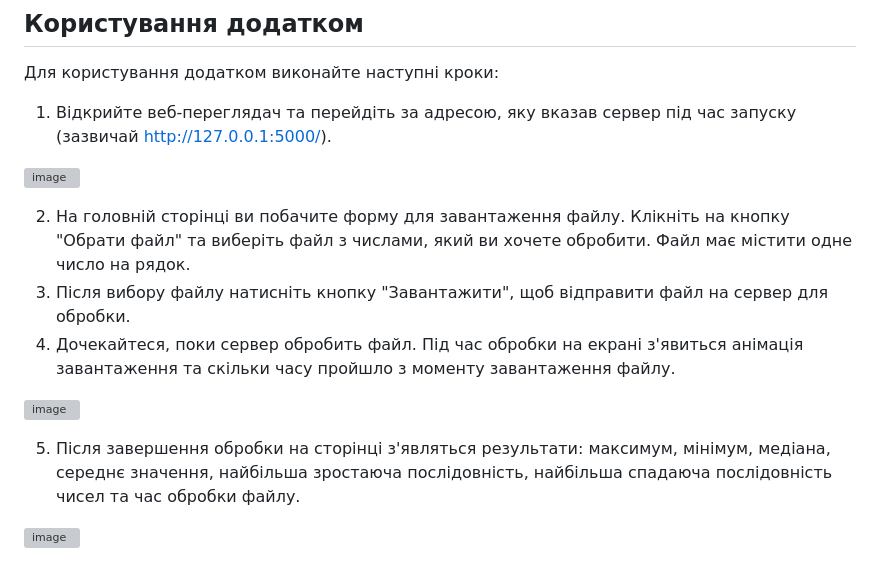
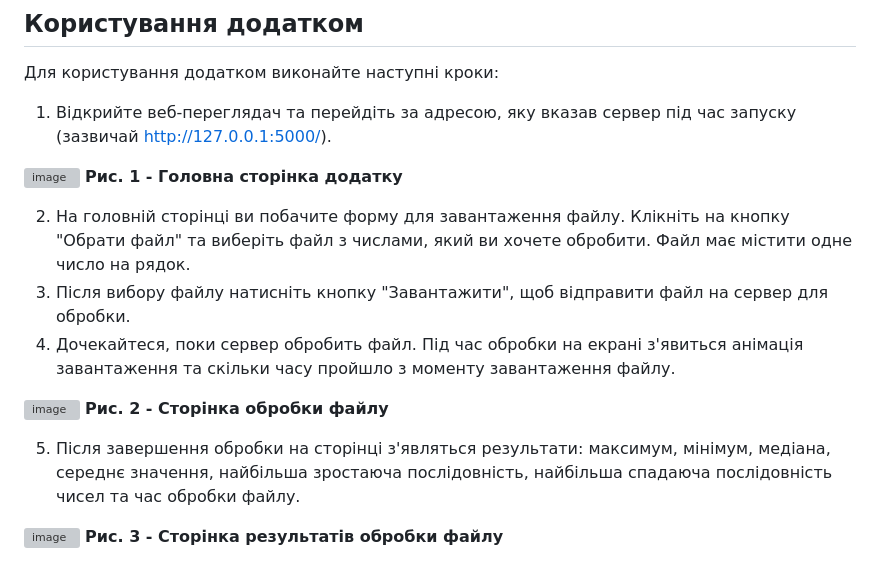
Before and after one commit to Friendly-Neighborhood/large_number_analysis, a Markdown page: README.md, the part around the change. Drawn GitHub-style; grey boxes are pictures that could not be loaded.

```diff
--- a/README.md
+++ b/README.md
@@ -26,6 +26,7 @@
 1. Відкрийте веб-переглядач та перейдіть за адресою, яку вказав сервер під час запуску (зазвичай http://127.0.0.1:5000/).
 
 ![image](https://github.com/Friendly-Neighborhood/large_number_analysis/assets/68468538/2bc7ae16-4bad-4534-a3c2-9afa1ac8ef97)
+**Рис. 1 - Головна сторінка додатку**
 
 
 2. На головній сторінці ви побачите форму для завантаження файлу. Клікніть на кнопку "Обрати файл" та виберіть файл з числами, який ви хочете обробити. Файл має містити одне число на рядок.
@@ -33,7 +34,9 @@
 4. Дочекайтеся, поки сервер обробить файл. Під час обробки на екрані з'явиться анімація завантаження та скільки часу пройшло з моменту завантаження файлу.
 
 ![image](https://github.com/Friendly-Neighborhood/large_number_analysis/assets/68468538/7cee9734-8b97-4e63-902c-22b1af2b3785)
+**Рис. 2 - Сторінка обробки файлу**
 
 5. Після завершення обробки на сторінці з'являться результати: максимум, мінімум, медіана, середнє значення, найбільша зростаюча послідовність, найбільша спадаюча послідовність чисел та час обробки файлу.
 
 ![image](https://github.com/Friendly-Neighborhood/large_number_analysis/assets/68468538/d0be369f-04c4-4b30-8870-37eb58fe6c6c)
+**Рис. 3 - Сторінка результатів обробки файлу**
```
